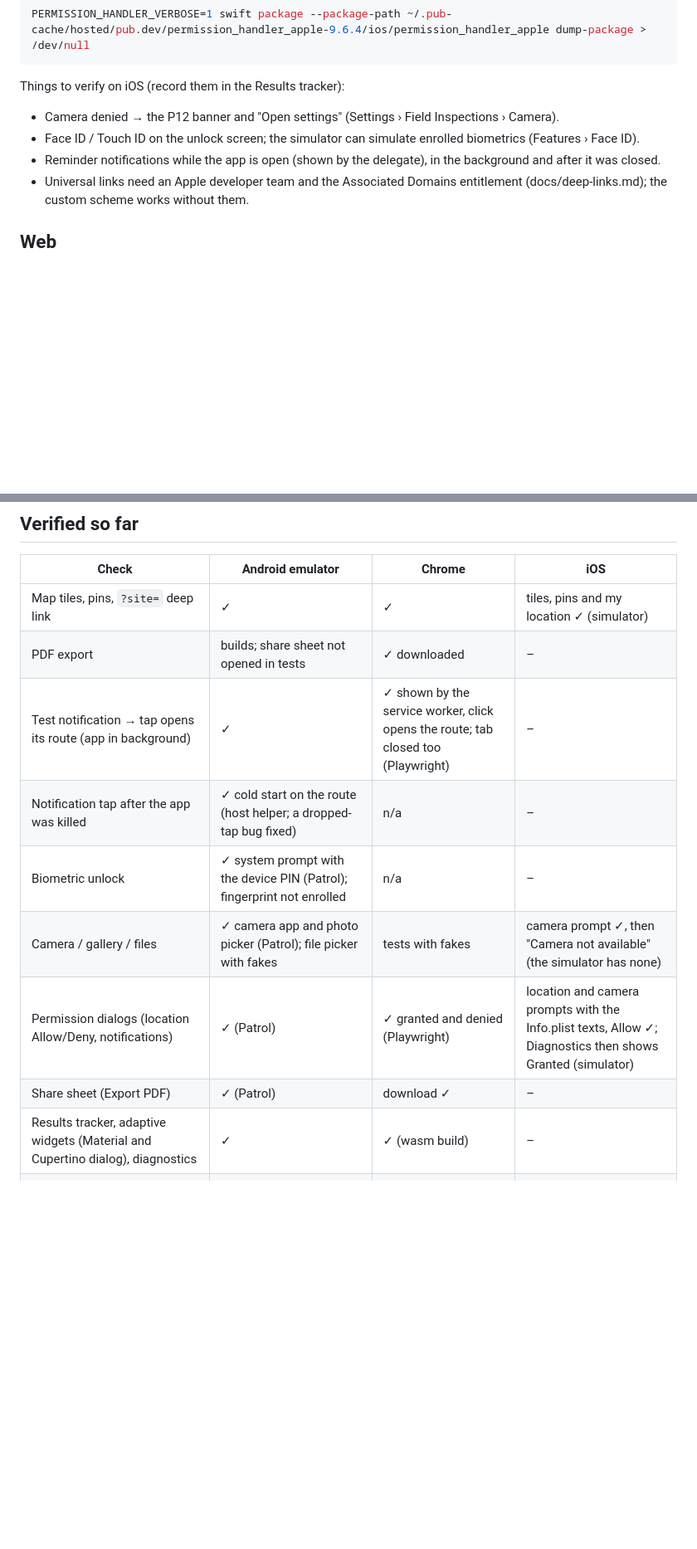
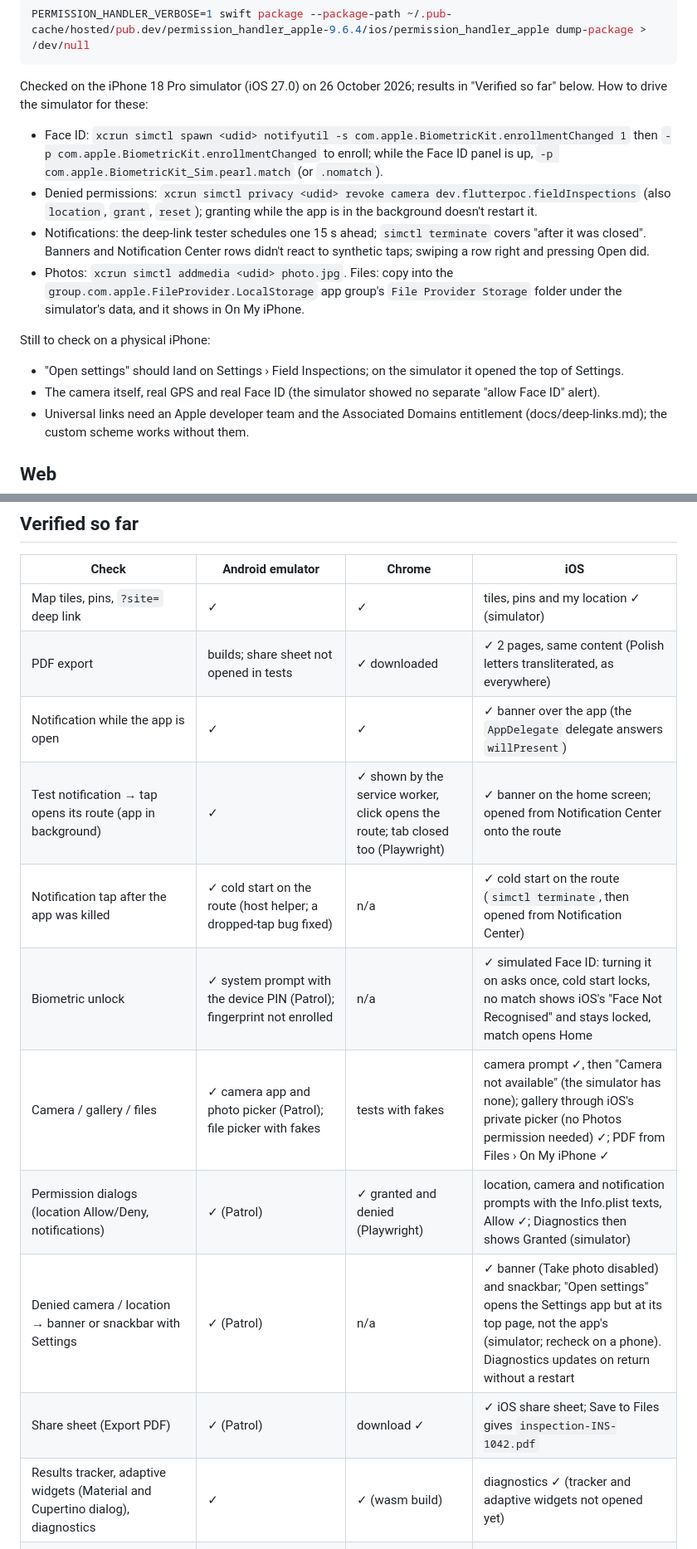
Before and after one commit to tmroz94/flutter-poc-field-inspections, a Markdown page: docs/platform-setup.md, 2 parts joined by grey strips. Shown at 83% size. Rendered like a GitHub page; blank space fills up the shorter version.

Commit message:
iOS simulator: notifications, Face ID, denied permissions, pickers, PDF share
Checked on the iPhone 18 Pro simulator (iOS 27.0) and recorded in
docs/platform-setup.md:
- Notifications: banner while open (AppDelegate delegate), in the
  background and after the app was killed; opening one lands on its route
- Face ID: turning the lock on, cold-start lock, no match stays locked,
  match opens Home
- Denied camera and location: banner/snackbar with Settings; Diagnostics
  updates on return. "Open settings" opens the top of the Settings app,
  not the app's page (recheck on a phone)
- Gallery via the private picker, a PDF from Files, PDF export share sheet
- How to drive the simulator for these, and what still needs a physical
  iPhone; README M4 status

Co-Authored-By: Claude Opus 5.5 <noreply@anthropic.com>

````diff
--- a/docs/platform-setup.md
+++ b/docs/platform-setup.md
@@ -77,11 +77,25 @@ To see what it resolved, from `app/`:
 PERMISSION_HANDLER_VERBOSE=1 swift package --package-path ~/.pub-cache/hosted/pub.dev/permission_handler_apple-9.6.4/ios/permission_handler_apple dump-package > /dev/null
 ```
 
-Things to verify on iOS (record them in the Results tracker):
+Checked on the iPhone 18 Pro simulator (iOS 27.0) on 26 October 2026; results
+in "Verified so far" below. How to drive the simulator for these:
 
-- Camera denied → the P12 banner and "Open settings" (Settings › Field Inspections › Camera).
-- Face ID / Touch ID on the unlock screen; the simulator can simulate enrolled biometrics (Features › Face ID).
-- Reminder notifications while the app is open (shown by the delegate), in the background and after it was closed.
+- Face ID: `xcrun simctl spawn <udid> notifyutil -s com.apple.BiometricKit.enrollmentChanged 1`
+  then `-p com.apple.BiometricKit.enrollmentChanged` to enroll; while the Face ID
+  panel is up, `-p com.apple.BiometricKit_Sim.pearl.match` (or `.nomatch`).
+- Denied permissions: `xcrun simctl privacy <udid> revoke camera dev.flutterpoc.fieldInspections`
+  (also `location`, `grant`, `reset`); granting while the app is in the background doesn't restart it.
+- Notifications: the deep-link tester schedules one 15 s ahead; `simctl terminate`
+  covers "after it was closed". Banners and Notification Center rows didn't
+  react to synthetic taps; swiping a row right and pressing Open did.
+- Photos: `xcrun simctl addmedia <udid> photo.jpg`. Files: copy into the
+  `group.com.apple.FileProvider.LocalStorage` app group's `File Provider Storage`
+  folder under the simulator's data, and it shows in On My iPhone.
+
+Still to check on a physical iPhone:
+
+- "Open settings" should land on Settings › Field Inspections; on the simulator it opened the top of Settings.
+- The camera itself, real GPS and real Face ID (the simulator showed no separate "allow Face ID" alert).
 - Universal links need an Apple developer team and the Associated Domains entitlement (docs/deep-links.md); the custom scheme works without them.
 
 ## Web
@@ -103,14 +117,16 @@ Things to verify on iOS (record them in the Results tracker):
 | Check | Android emulator | Chrome | iOS |
 |---|---|---|---|
 | Map tiles, pins, `?site=` deep link | ✓ | ✓ | tiles, pins and my location ✓ (simulator) |
-| PDF export | builds; share sheet not opened in tests | ✓ downloaded | – |
-| Test notification → tap opens its route (app in background) | ✓ | ✓ shown by the service worker, click opens the route; tab closed too (Playwright) | – |
-| Notification tap after the app was killed | ✓ cold start on the route (host helper; a dropped-tap bug fixed) | n/a | – |
-| Biometric unlock | ✓ system prompt with the device PIN (Patrol); fingerprint not enrolled | n/a | – |
-| Camera / gallery / files | ✓ camera app and photo picker (Patrol); file picker with fakes | tests with fakes | camera prompt ✓, then "Camera not available" (the simulator has none) |
-| Permission dialogs (location Allow/Deny, notifications) | ✓ (Patrol) | ✓ granted and denied (Playwright) | location and camera prompts with the Info.plist texts, Allow ✓; Diagnostics then shows Granted (simulator) |
-| Share sheet (Export PDF) | ✓ (Patrol) | download ✓ | – |
-| Results tracker, adaptive widgets (Material and Cupertino dialog), diagnostics | ✓ | ✓ (wasm build) | – |
+| PDF export | builds; share sheet not opened in tests | ✓ downloaded | ✓ 2 pages, same content (Polish letters transliterated, as everywhere) |
+| Notification while the app is open | ✓ | ✓ | ✓ banner over the app (the `AppDelegate` delegate answers `willPresent`) |
+| Test notification → tap opens its route (app in background) | ✓ | ✓ shown by the service worker, click opens the route; tab closed too (Playwright) | ✓ banner on the home screen; opened from Notification Center onto the route |
+| Notification tap after the app was killed | ✓ cold start on the route (host helper; a dropped-tap bug fixed) | n/a | ✓ cold start on the route (`simctl terminate`, then opened from Notification Center) |
+| Biometric unlock | ✓ system prompt with the device PIN (Patrol); fingerprint not enrolled | n/a | ✓ simulated Face ID: turning it on asks once, cold start locks, no match shows iOS's "Face Not Recognised" and stays locked, match opens Home |
+| Camera / gallery / files | ✓ camera app and photo picker (Patrol); file picker with fakes | tests with fakes | camera prompt ✓, then "Camera not available" (the simulator has none); gallery through iOS's private picker (no Photos permission needed) ✓; PDF from Files › On My iPhone ✓ |
+| Permission dialogs (location Allow/Deny, notifications) | ✓ (Patrol) | ✓ granted and denied (Playwright) | location, camera and notification prompts with the Info.plist texts, Allow ✓; Diagnostics then shows Granted (simulator) |
+| Denied camera / location → banner or snackbar with Settings | ✓ (Patrol) | n/a | ✓ banner (Take photo disabled) and snackbar; "Open settings" opens the Settings app but at its top page, not the app's (simulator; recheck on a phone). Diagnostics updates on return without a restart |
+| Share sheet (Export PDF) | ✓ (Patrol) | download ✓ | ✓ iOS share sheet; Save to Files gives `inspection-INS-1042.pdf` |
+| Results tracker, adaptive widgets (Material and Cupertino dialog), diagnostics | ✓ | ✓ (wasm build) | diagnostics ✓ (tracker and adaptive widgets not opened yet) |
 | Device tests (`integration_test/`, 9 flows incl. airplane mode and GPS) | ✓ all pass | ✓ 7 shared flows via `flutter drive` (host-driven ones are Android-only) | ✓ 7 shared flows, iPhone 18 Pro simulator (iOS 27.0, Xcode 27.1) |
 | Camera (browser file input), geolocation in the browser | n/a | ✓ (Playwright) | – |
 | Offline submit → sync when back online (airplane mode) | ✓ | – | – |
````
Also changed, not shown: README.md (+1 -1 lines).
